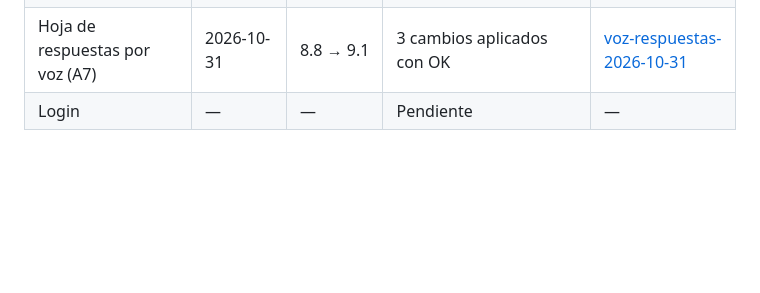
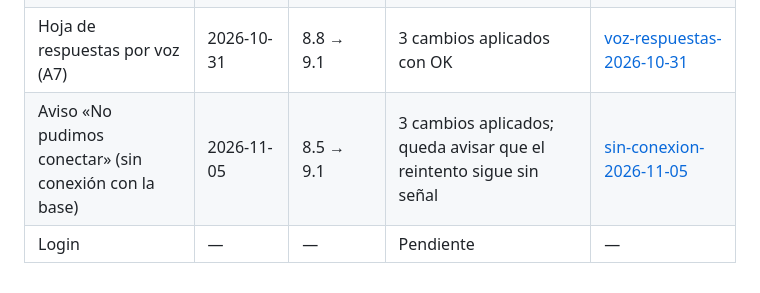
Before and after one commit to Danytristee/Fructus, a Markdown page: docs/formidable/README.md, the part around the change. Rendered like a GitHub page; blank space fills up the shorter version.

```diff
--- a/docs/formidable/README.md
+++ b/docs/formidable/README.md
@@ -9,4 +9,5 @@ Una fila por pantalla u hoja. Cada informe es historial: no se sobrescribe; una
 | Hoja de venta por voz | 2026-10-29 | 8.4 → 9.0 | 3 cambios con OK, y 2 más de la 2.ª prueba ciega | [voz-venta-2026-10-29](voz-venta-2026-10-29.md) |
 | Tarjetas de voz de A6 (abono, merma, gasto, compra) | 2026-10-31 | 8.8 → 9.0 | 3 cambios aplicados con OK; queda el medio de pago por defecto (regla 4 del prompt) | [voz-operaciones-2026-10-31](voz-operaciones-2026-10-31.md) |
 | Hoja de respuestas por voz (A7) | 2026-10-31 | 8.8 → 9.1 | 3 cambios aplicados con OK | [voz-respuestas-2026-10-31](voz-respuestas-2026-10-31.md) |
+| Aviso «No pudimos conectar» (sin conexión con la base) | 2026-11-05 | 8.5 → 9.1 | 3 cambios aplicados; queda avisar que el reintento sigue sin señal | [sin-conexion-2026-11-05](sin-conexion-2026-11-05.md) |
 | Login | — | — | Pendiente | — |
```
Also changed, not shown: docs/bitacora/2026-11-05-sesion-sin-conexion.md (added, +22 -0 lines), docs/formidable/sin-conexion-2026-11-05.md (added, +80 -0 lines), docs/formidable/capturas/sin-conexion-ajustes-antes-412.png (added), docs/formidable/capturas/sin-conexion-ajustes-despues-412.png (added), docs/formidable/capturas/sin-conexion-marco-antes-360.png (added), docs/formidable/capturas/sin-conexion-marco-antes-412.png (added), docs/formidable/capturas/sin-conexion-marco-despues-360.png (added), docs/formidable/capturas/sin-conexion-marco-despues-412.png (added), 4 other files.
